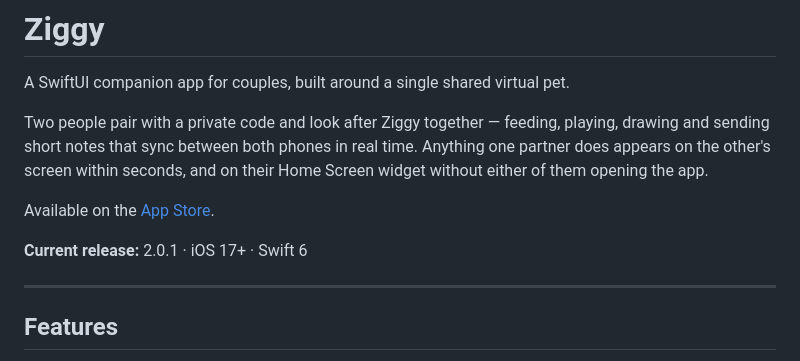
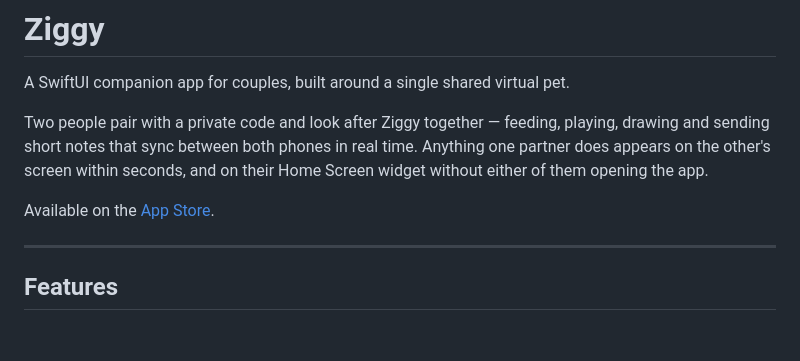
Before and after one commit to ManraiSingh/swiftui-companion-app, a Markdown page: README.md, the part around the change. Rendered like a GitHub page; blank space fills up the shorter version.

```diff
--- a/README.md
+++ b/README.md
@@ -6,7 +6,7 @@ Two people pair with a private code and look after Ziggy together — feeding, p
 
 Available on the [App Store](https://apps.apple.com/app/id6785883853).
 
-**Current release:** 2.0.1 · iOS 17+ · Swift 6
+
 
 ---
 
```
